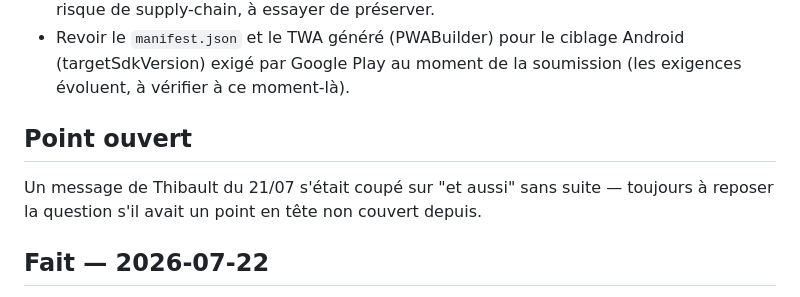
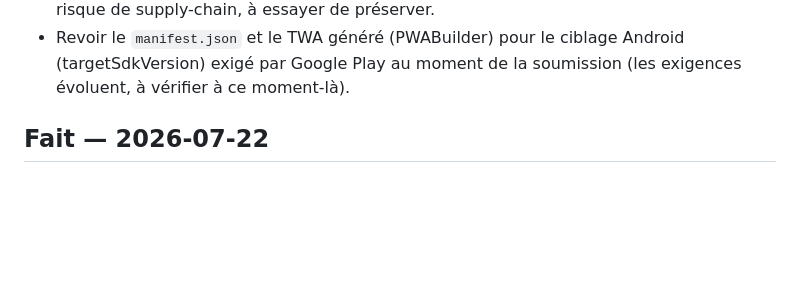
Before and after one commit to tleigne/coach-course, a Markdown page: ROADMAP.md, the part around the change. Rendered like a GitHub page; blank space fills up the shorter version.

Commit message:
Retire le point ouvert sur le message coupe (Thibault ne s'en souvient plus)

```diff
--- a/ROADMAP.md
+++ b/ROADMAP.md
@@ -37,11 +37,6 @@ après coup. À couvrir avant toute soumission :
 - Revoir le `manifest.json` et le TWA généré (PWABuilder) pour le ciblage
   Android (targetSdkVersion) exigé par Google Play au moment de la
   soumission (les exigences évoluent, à vérifier à ce moment-là).
-
-## Point ouvert
-Un message de Thibault du 21/07 s'était coupé sur "et aussi" sans suite —
-toujours à reposer la question s'il avait un point en tête non couvert
-depuis.
 
 ## Fait — 2026-07-22
 
```
